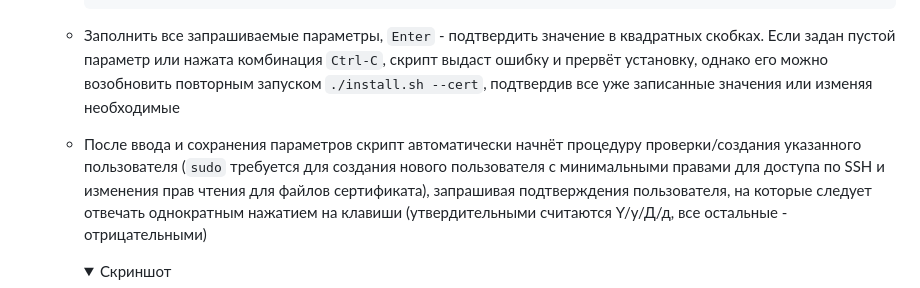
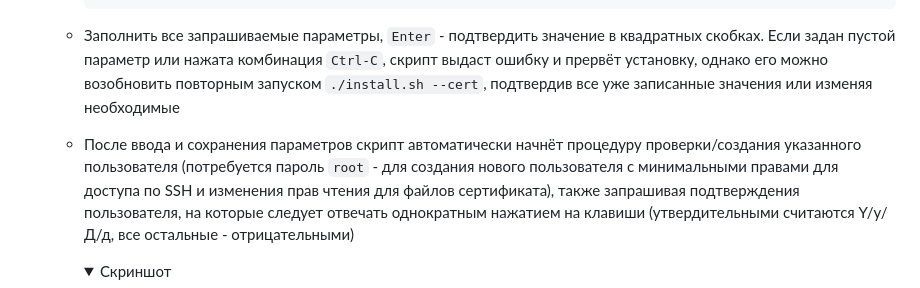
Before and after one commit to arabezar/xkeen-tg, a Markdown page: README.md, the part around the change. Rendered like a GitHub page; folded sections open.

Commit message:
Детализация описания

````diff
--- a/README.md
+++ b/README.md
@@ -43,7 +43,7 @@
     curl -sLO https://raw.githubusercontent.com/arabezar/xkeen-tg/main/install.sh && chmod +x install.sh && ./install.sh --cert
     ```
   - Заполнить все запрашиваемые параметры, `Enter` - подтвердить значение в квадратных скобках. Если задан пустой параметр или нажата комбинация `Ctrl-C`, скрипт выдаст ошибку и прервёт установку, однако его можно возобновить повторным запуском `./install.sh --cert`, подтвердив все уже записанные значения или изменяя необходимые
-  - После ввода и сохранения параметров скрипт автоматически начнёт процедуру проверки/создания указанного пользователя (`sudo` требуется для создания нового пользователя с минимальными правами для доступа по SSH и изменения прав чтения для файлов сертификата), запрашивая подтверждения пользователя, на которые следует отвечать однократным нажатием на клавиши (утвердительными считаются Y/у/Д/д, все остальные - отрицательными)
+  - После ввода и сохранения параметров скрипт автоматически начнёт процедуру проверки/создания указанного пользователя (потребуется пароль `root` - для создания нового пользователя с минимальными правами для доступа по SSH и изменения прав чтения для файлов сертификата), также запрашивая подтверждения пользователя, на которые следует отвечать однократным нажатием на клавиши (утвердительными считаются Y/у/Д/д, все остальные - отрицательными)
     <details>
       <summary>Скриншот</summary>
 
````
